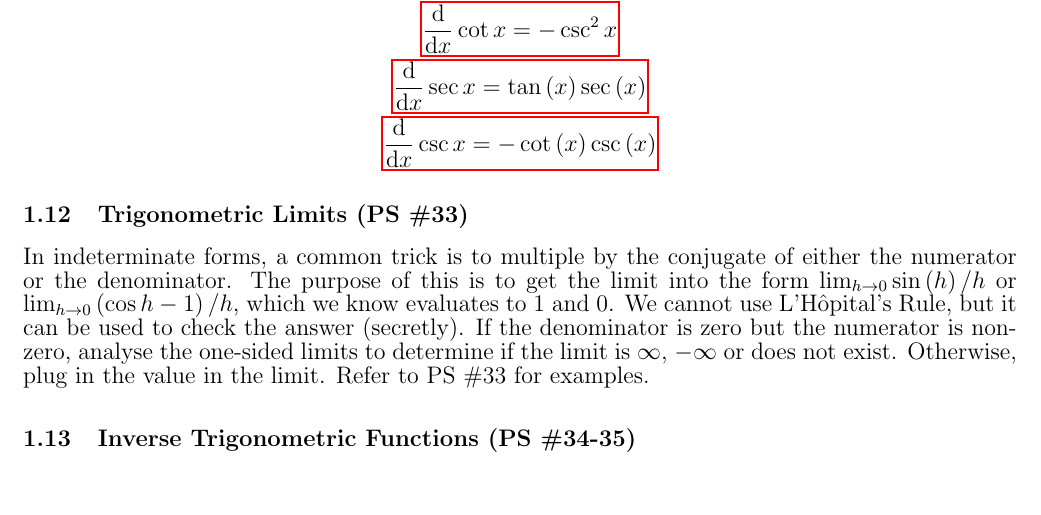
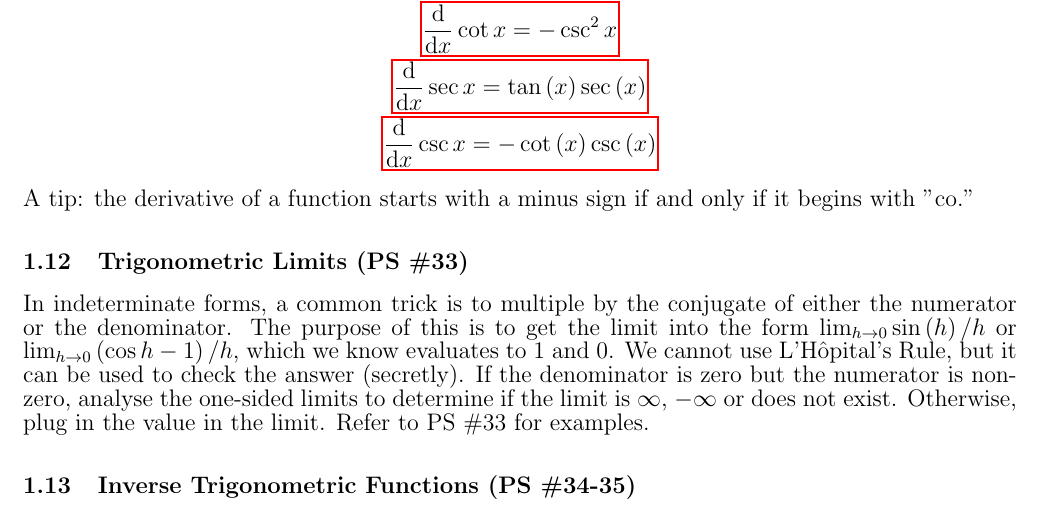
Before and after one commit to glolichen/PCH-winter-summary, a LaTeX document (recap.tex): part of page 7 of 17, cut so that both start at the same text. Compiled offline with pdfLaTeX.

Commit message:
add useful tip (not really)

```diff
--- a/recap.tex
+++ b/recap.tex
@@ -313,6 +313,8 @@ dilation/stretch and translation, then graph one period.
 		\diff{}{x}\csc x=-\cot\left(x\right)\csc\left(x\right)
 	}
 \end{gather*}
+A tip: the derivative of a function starts with a minus sign if
+and only if it begins with "co."
 
 \subsection{Trigonometric Limits (PS \#33)}
 In indeterminate forms, a common trick is to multiple by the
```
Also changed, not shown: recap.pdf.
